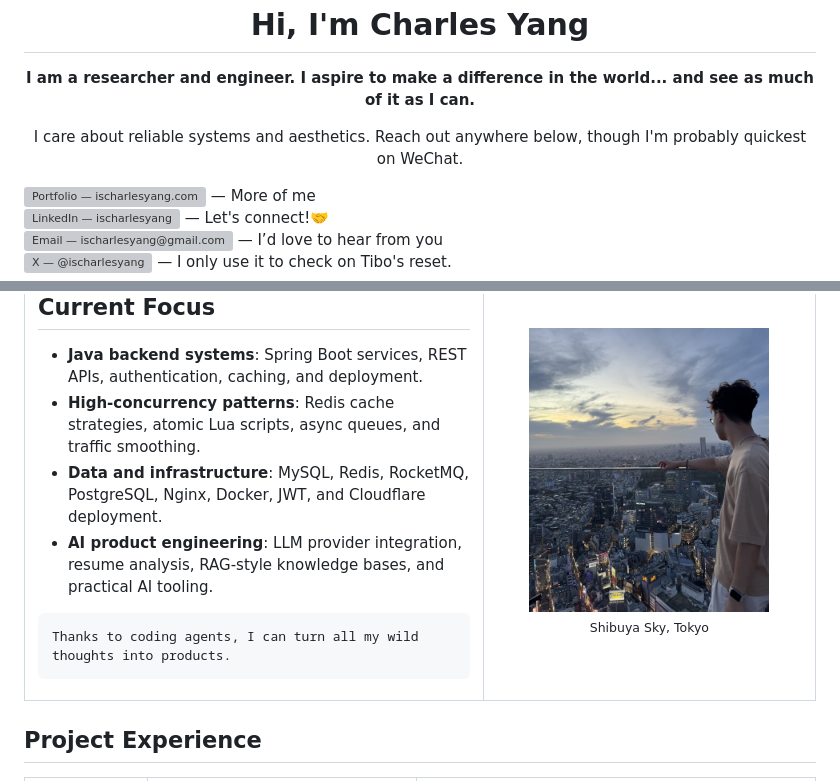
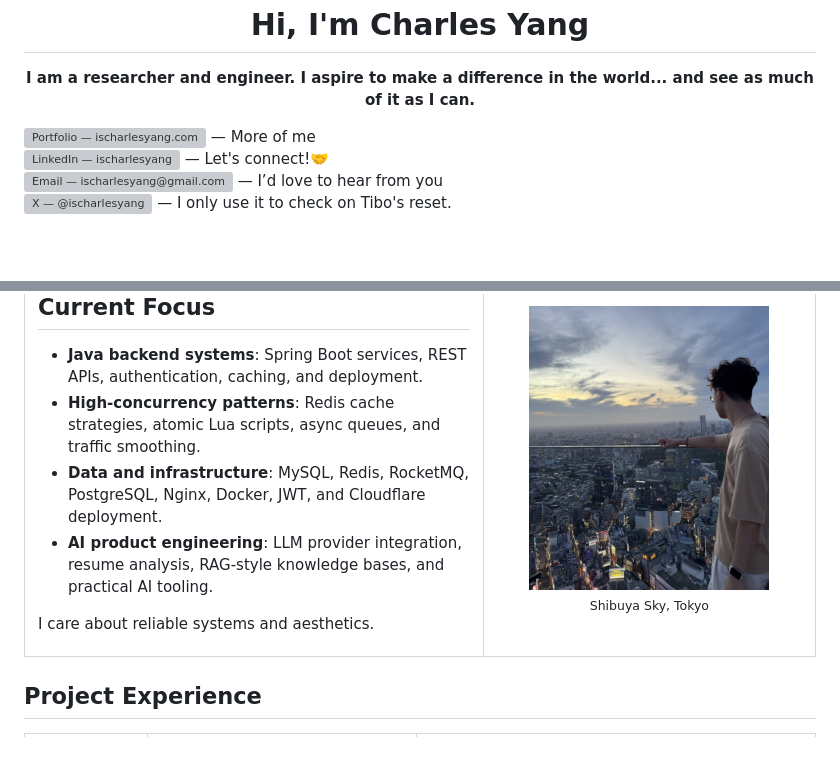
Before and after one commit to isCharles/isCharles, a Markdown page: README.md, 2 parts joined by grey strips. Drawn GitHub-style; blank space fills up the shorter version; grey boxes are pictures that could not be loaded.

Commit message:
Simplify profile intro and focus caption

```diff
--- a/README.md
+++ b/README.md
@@ -5,8 +5,6 @@
 <h1>Hi, I'm Charles Yang</h1>
 
 <p><strong>I am a researcher and engineer. I aspire to make a difference in the world... and see as much of it as I can.</strong></p>
-
-<p>I care about reliable systems and aesthetics. Reach out anywhere below, though I'm probably quickest on WeChat.</p>
 
 <p align="left">
   <a href="https://ischarlesyang.com/"><img src="./assets/badge-portfolio.svg" alt="Portfolio — ischarlesyang.com" width="460" /></a> <span>— More of me</span><br />
@@ -34,7 +32,7 @@
   <li><strong>AI product engineering</strong>: LLM provider integration, resume analysis, RAG-style knowledge bases, and practical AI tooling.</li>
 </ul>
 
-<pre><code>Thanks to coding agents, I can turn all my wild thoughts into products.</code></pre>
+<p>I care about reliable systems and aesthetics.</p>
 
   </td>
   <td width="42%" valign="top" align="center">
```
